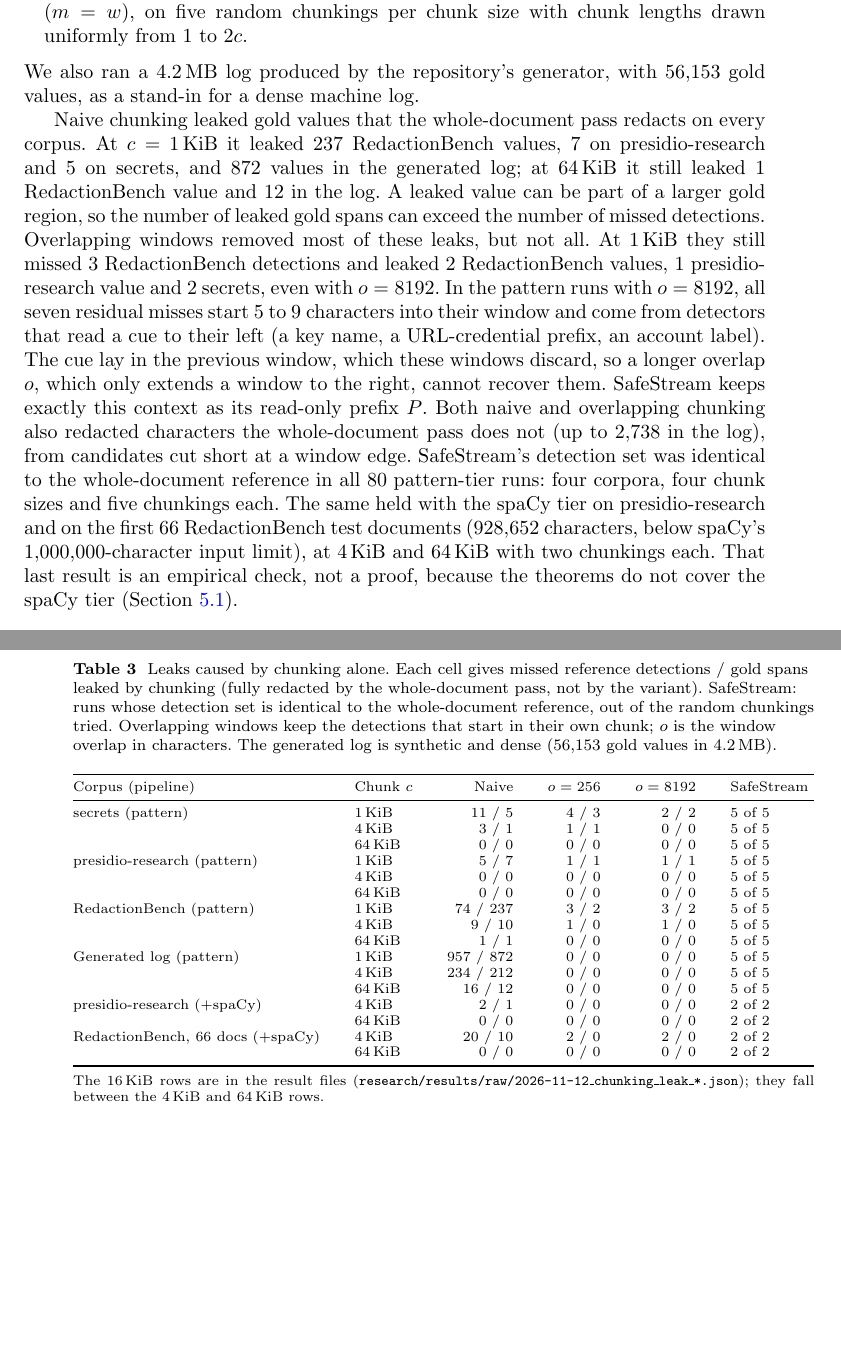
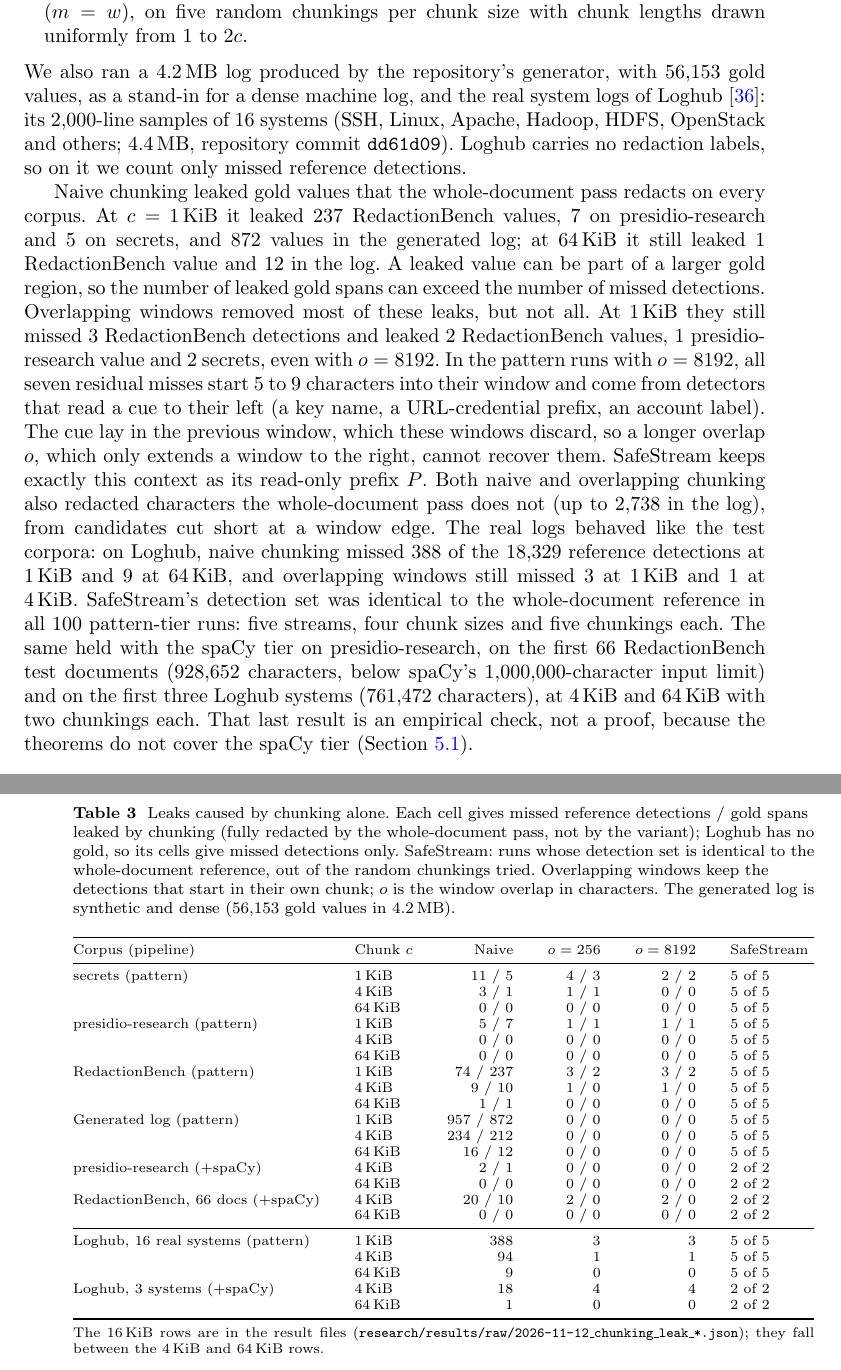
Before and after one commit to MounishSenisetty/SafeStream-Redactor, a LaTeX paper (paper/ijis/main.tex): two parts of pages 15 and 16 of 33, joined at a grey line, cut so that both start at the same text, the shorter picture padded with empty space. Compiled offline with pdfLaTeX.

Commit message:
IJIS manuscript: chunking leaks on real system logs (Loghub)
The chunking-leak experiment now includes Loghub's real logs: 2,000-line
samples of 16 systems, 4.4 MB, commit dd61d09.

- Naive chunking missed 388 of the 18,329 reference detections at 1 KiB and
  9 at 64 KiB.
- Overlapping windows still missed 3 at 1 KiB and 1 at 4 KiB.
- SafeStream was identical to the reference in all 20 runs, and with spaCy on
  the first three systems (761,472 characters).

Results are in research/results/raw/2026-11-12_chunking_leak_loghub*.json.

Manuscript:
- Table 3 gains Loghub rows; the text, abstract (237 words) and discussion
  are updated.
- Data availability gains Loghub, and the Loghub citation is added (Zhu et
  al., ISSRE 2023, DOI 10.1109/ISSRE59848.2023.00071).
- The threats section now says real logs enter only the chunking
  measurement, not any accuracy result.
- Build clean, 33 pages.

Co-Authored-By: Claude Opus 5.5 <noreply@anthropic.com>
Claude-Session: https://claude.ai/code/session_013mkVgjtqQjYRaBifEQPoF8

```diff
--- a/paper/ijis/main.tex
+++ b/paper/ijis/main.tex
@@ -346,12 +346,12 @@ The theorems say that chunking cannot add leaks; they do not say how many leaks
 \item \emph{overlapping windows}: windows of $c + o$ characters advancing by $c$, each keeping the detections that start in its own $c$ characters, which is common practice; we used $o = 256$ and $o = 8192$, the longest declared span;
 \item \emph{SafeStream}: Algorithm~\ref{alg:stream} at its default overlap and the smallest allowed emit size ($m = w$), on five random chunkings per chunk size with chunk lengths drawn uniformly from $1$ to $2c$.
 \end{itemize}
-We also ran a 4.2\,MB log produced by the repository's generator, with 56,153 gold values, as a stand-in for a dense machine log.
+We also ran a 4.2\,MB log produced by the repository's generator, with 56,153 gold values, as a stand-in for a dense machine log, and the real system logs of Loghub \cite{zhu2023loghub}: its 2,000-line samples of 16 systems (SSH, Linux, Apache, Hadoop, HDFS, OpenStack and others; 4.4\,MB, repository commit \texttt{dd61d09}). Loghub carries no redaction labels, so on it we count only missed reference detections.
 
-Naive chunking leaked gold values that the whole-document pass redacts on every corpus. At $c$ = 1\,KiB it leaked 237 RedactionBench values, 7 on presidio-research and 5 on secrets, and 872 values in the generated log; at 64\,KiB it still leaked 1 RedactionBench value and 12 in the log. A leaked value can be part of a larger gold region, so the number of leaked gold spans can exceed the number of missed detections. Overlapping windows removed most of these leaks, but not all. At 1\,KiB they still missed 3 RedactionBench detections and leaked 2 RedactionBench values, 1 presidio-research value and 2 secrets, even with $o = 8192$. In the pattern runs with $o = 8192$, all seven residual misses start 5 to 9 characters into their window and come from detectors that read a cue to their left (a key name, a URL-credential prefix, an account label). The cue lay in the previous window, which these windows discard, so a longer overlap $o$, which only extends a window to the right, cannot recover them. SafeStream keeps exactly this context as its read-only prefix $P$. Both naive and overlapping chunking also redacted characters the whole-document pass does not (up to 2,738 in the log), from candidates cut short at a window edge. SafeStream's detection set was identical to the whole-document reference in all 80 pattern-tier runs: four corpora, four chunk sizes and five chunkings each. The same held with the spaCy tier on presidio-research and on the first 66 RedactionBench test documents (928,652 characters, below spaCy's 1,000,000-character input limit), at 4\,KiB and 64\,KiB with two chunkings each. That last result is an empirical check, not a proof, because the theorems do not cover the spaCy tier (Section~\ref{sec:derived}).
+Naive chunking leaked gold values that the whole-document pass redacts on every corpus. At $c$ = 1\,KiB it leaked 237 RedactionBench values, 7 on presidio-research and 5 on secrets, and 872 values in the generated log; at 64\,KiB it still leaked 1 RedactionBench value and 12 in the log. A leaked value can be part of a larger gold region, so the number of leaked gold spans can exceed the number of missed detections. Overlapping windows removed most of these leaks, but not all. At 1\,KiB they still missed 3 RedactionBench detections and leaked 2 RedactionBench values, 1 presidio-research value and 2 secrets, even with $o = 8192$. In the pattern runs with $o = 8192$, all seven residual misses start 5 to 9 characters into their window and come from detectors that read a cue to their left (a key name, a URL-credential prefix, an account label). The cue lay in the previous window, which these windows discard, so a longer overlap $o$, which only extends a window to the right, cannot recover them. SafeStream keeps exactly this context as its read-only prefix $P$. Both naive and overlapping chunking also redacted characters the whole-document pass does not (up to 2,738 in the log), from candidates cut short at a window edge. The real logs behaved like the test corpora: on Loghub, naive chunking missed 388 of the 18,329 reference detections at 1\,KiB and 9 at 64\,KiB, and overlapping windows still missed 3 at 1\,KiB and 1 at 4\,KiB. SafeStream's detection set was identical to the whole-document reference in all 100 pattern-tier runs: five streams, four chunk sizes and five chunkings each. The same held with the spaCy tier on presidio-research, on the first 66 RedactionBench test documents (928,652 characters, below spaCy's 1,000,000-character input limit) and on the first three Loghub systems (761,472 characters), at 4\,KiB and 64\,KiB with two chunkings each. That last result is an empirical check, not a proof, because the theorems do not cover the spaCy tier (Section~\ref{sec:derived}).
 
 \begin{table}[t]
-\caption{Leaks caused by chunking alone. Each cell gives missed reference detections / gold spans leaked by chunking (fully redacted by the whole-document pass, not by the variant). SafeStream: runs whose detection set is identical to the whole-document reference, out of the random chunkings tried. Overlapping windows keep the detections that start in their own chunk; $o$ is the window overlap in characters. The generated log is synthetic and dense (56,153 gold values in 4.2\,MB).}\label{tab:chunk}
+\caption{Leaks caused by chunking alone. Each cell gives missed reference detections / gold spans leaked by chunking (fully redacted by the whole-document pass, not by the variant); Loghub has no gold, so its cells give missed detections only. SafeStream: runs whose detection set is identical to the whole-document reference, out of the random chunkings tried. Overlapping windows keep the detections that start in their own chunk; $o$ is the window overlap in characters. The generated log is synthetic and dense (56,153 gold values in 4.2\,MB).}\label{tab:chunk}
 \footnotesize
 \setlength{\tabcolsep}{3pt}
 \begin{tabular*}{\textwidth}{@{\extracolsep\fill}llrrrl}
@@ -374,6 +374,12 @@ presidio-research (+spaCy) & 4\,KiB & 2 / 1 & 0 / 0 & 0 / 0 & 2 of 2 \\
  & 64\,KiB & 0 / 0 & 0 / 0 & 0 / 0 & 2 of 2 \\
 RedactionBench, 66 docs (+spaCy) & 4\,KiB & 20 / 10 & 2 / 0 & 2 / 0 & 2 of 2 \\
  & 64\,KiB & 0 / 0 & 0 / 0 & 0 / 0 & 2 of 2 \\
+\midrule
+Loghub, 16 real systems (pattern) & 1\,KiB & 388 & 3 & 3 & 5 of 5 \\
+ & 4\,KiB & 94 & 1 & 1 & 5 of 5 \\
+ & 64\,KiB & 9 & 0 & 0 & 5 of 5 \\
+Loghub, 3 systems (+spaCy) & 4\,KiB & 18 & 4 & 4 & 2 of 2 \\
+ & 64\,KiB & 1 & 0 & 0 & 2 of 2 \\
 \bottomrule
 \end{tabular*}
 \footnotetext{The 16\,KiB rows are in the result files (\texttt{research/results/raw/2026-11-12\_chunking\_leak\_*.json}); they fall between the 4\,KiB and 64\,KiB rows.}
```
Also changed, not shown: paper/ijis/refs.bib (+9 -0 lines), paper/ijis/main.pdf, paper/ijis/main.tex (8 more changed lines), 2 other files.
